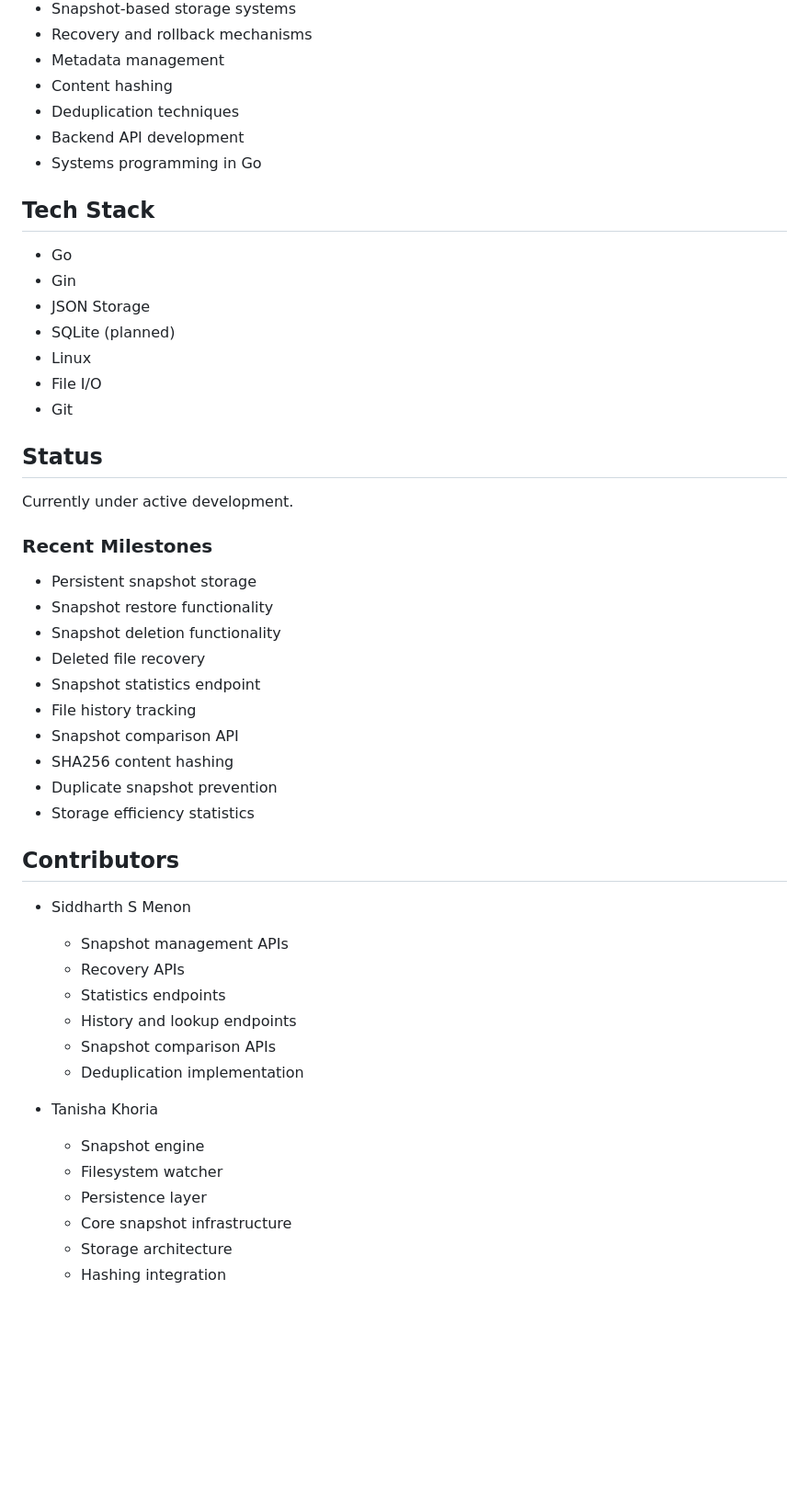
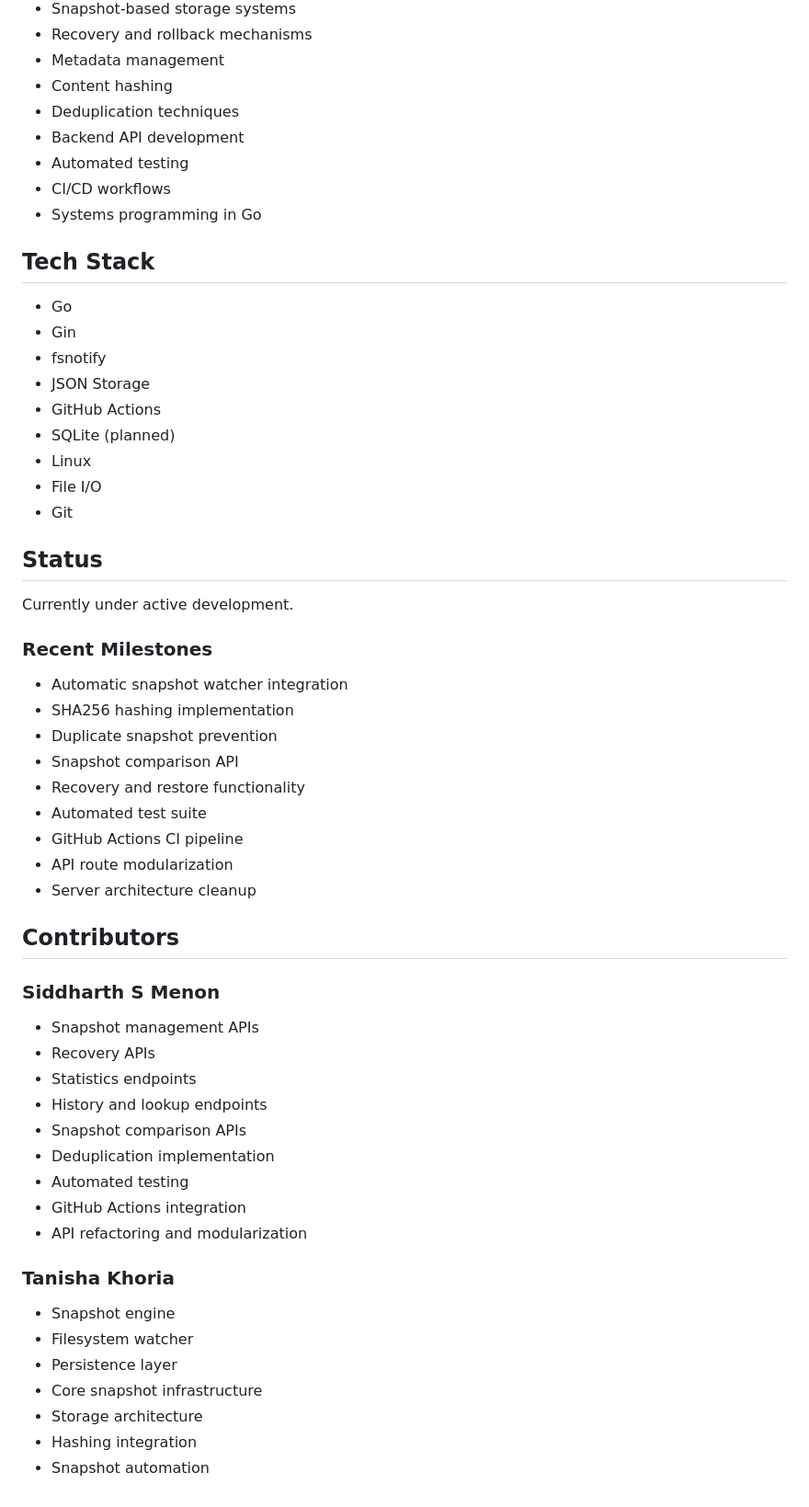
Before and after one commit to siddharthmnn/rewindfs, a Markdown page: README.md, the part around one of its changes. Shown at 92% size. Rendered like a GitHub page; blank space fills up the shorter version.

```diff
--- a/README.md
+++ b/README.md
@@ -130,13 +186,17 @@ This project is being built to gain practical experience with:
 * Content hashing
 * Deduplication techniques
 * Backend API development
+* Automated testing
+* CI/CD workflows
 * Systems programming in Go
 
 ## Tech Stack
 
 * Go
 * Gin
+* fsnotify
 * JSON Storage
+* GitHub Actions
 * SQLite (planned)
 * Linux
 * File I/O
@@ -148,33 +208,36 @@ Currently under active development.
 
 ### Recent Milestones
 
-* Persistent snapshot storage
-* Snapshot restore functionality
-* Snapshot deletion functionality
-* Deleted file recovery
-* Snapshot statistics endpoint
-* File history tracking
+* Automatic snapshot watcher integration
+* SHA256 hashing implementation
+* Duplicate snapshot prevention
 * Snapshot comparison API
-* SHA256 content hashing
-* Duplicate snapshot prevention
-* Storage efficiency statistics
+* Recovery and restore functionality
+* Automated test suite
+* GitHub Actions CI pipeline
+* API route modularization
+* Server architecture cleanup
 
 ## Contributors
 
-* Siddharth S Menon
+### Siddharth S Menon
 
-  * Snapshot management APIs
-  * Recovery APIs
-  * Statistics endpoints
-  * History and lookup endpoints
-  * Snapshot comparison APIs
-  * Deduplication implementation
+* Snapshot management APIs
+* Recovery APIs
+* Statistics endpoints
+* History and lookup endpoints
+* Snapshot comparison APIs
+* Deduplication implementation
+* Automated testing
+* GitHub Actions integration
+* API refactoring and modularization
 
-* Tanisha Khoria
+### Tanisha Khoria
 
-  * Snapshot engine
-  * Filesystem watcher
-  * Persistence layer
-  * Core snapshot infrastructure
-  * Storage architecture
-  * Hashing integration
+* Snapshot engine
+* Filesystem watcher
+* Persistence layer
+* Core snapshot infrastructure
+* Storage architecture
+* Hashing integration
+* Snapshot automation
```
Also changed, not shown: other parts of README.md (+69 -13 lines).
